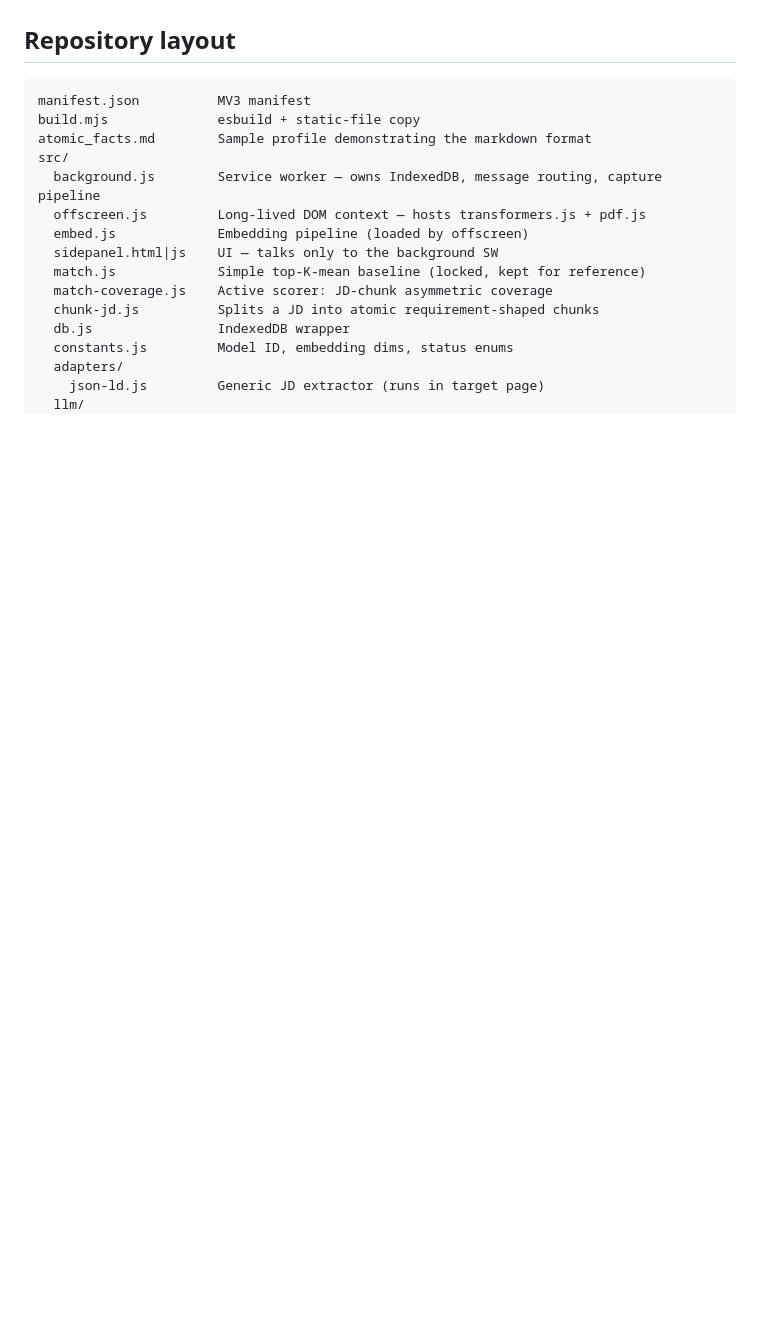
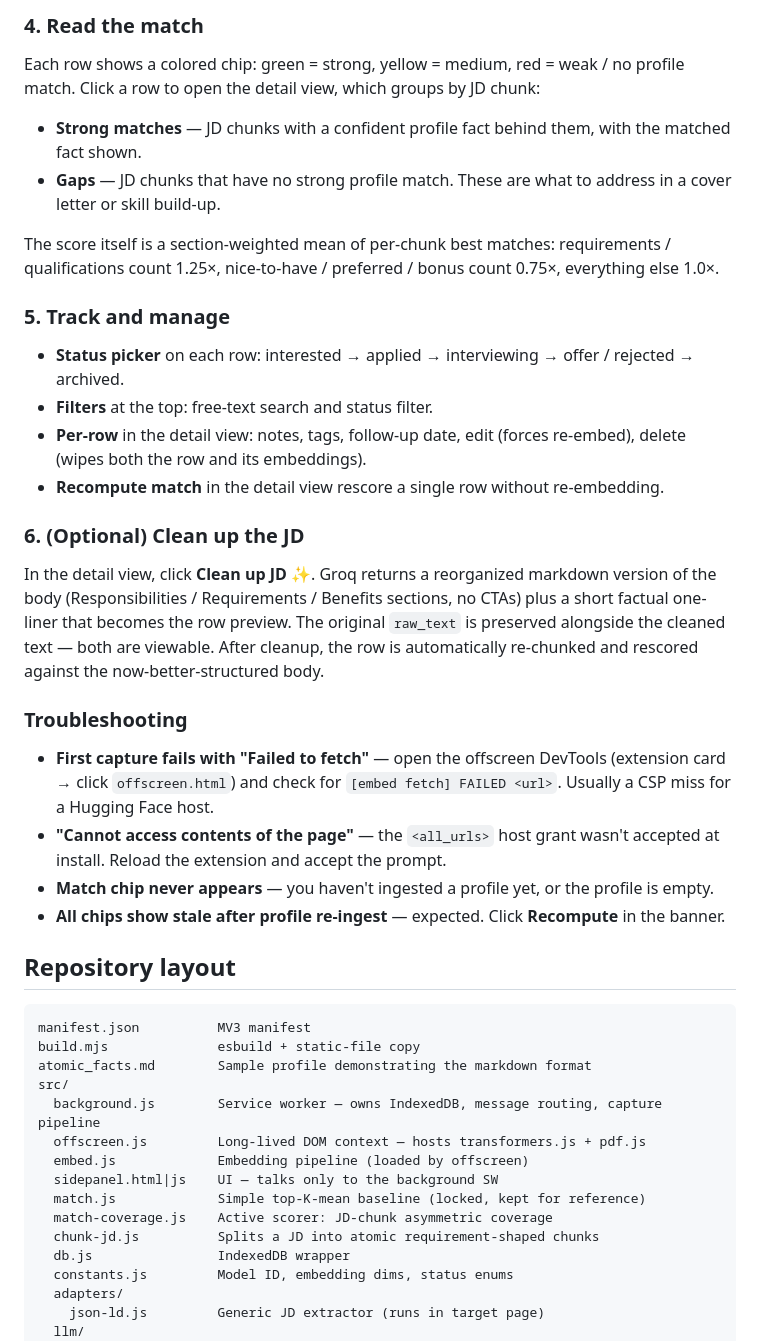
Before and after one commit to riteshbachhar/CareerCopilot_lite, a Markdown page: README.md, the part around one of its changes. Rendered like a GitHub page; blank space fills up the shorter version.

```diff
--- a/README.md
+++ b/README.md
@@ -46,3 +73,29 @@ After rebuilds, click the reload icon on the extension's card.
+### 4. Read the match
+
+Each row shows a colored chip: green = strong, yellow = medium, red = weak / no profile match. Click a row to open the detail view, which groups by JD chunk:
+
+- **Strong matches** — JD chunks with a confident profile fact behind them, with the matched fact shown.
+- **Gaps** — JD chunks that have no strong profile match. These are what to address in a cover letter or skill build-up.
+
+The score itself is a section-weighted mean of per-chunk best matches: requirements / qualifications count 1.25×, nice-to-have / preferred / bonus count 0.75×, everything else 1.0×.
+
+### 5. Track and manage
+
+- **Status picker** on each row: interested → applied → interviewing → offer / rejected → archived.
+- **Filters** at the top: free-text search and status filter.
+- **Per-row** in the detail view: notes, tags, follow-up date, edit (forces re-embed), delete (wipes both the row and its embeddings).
+- **Recompute match** in the detail view rescore a single row without re-embedding.
+
+### 6. (Optional) Clean up the JD
+
+In the detail view, click **Clean up JD ✨**. Groq returns a reorganized markdown version of the body (Responsibilities / Requirements / Benefits sections, no CTAs) plus a short factual one-liner that becomes the row preview. The original `raw_text` is preserved alongside the cleaned text — both are viewable. After cleanup, the row is automatically re-chunked and rescored against the now-better-structured body.
+
+### Troubleshooting
+
+- **First capture fails with "Failed to fetch"** — open the offscreen DevTools (extension card → click `offscreen.html`) and check for `[embed fetch] FAILED <url>`. Usually a CSP miss for a Hugging Face host.
+- **"Cannot access contents of the page"** — the `<all_urls>` host grant wasn't accepted at install. Reload the extension and accept the prompt.
+- **Match chip never appears** — you haven't ingested a profile yet, or the profile is empty.
+- **All chips show stale after profile re-ingest** — expected. Click **Recompute** in the banner.
 
 ## Repository layout
 
```
Also changed, not shown: other parts of README.md (+39 -13 lines).
